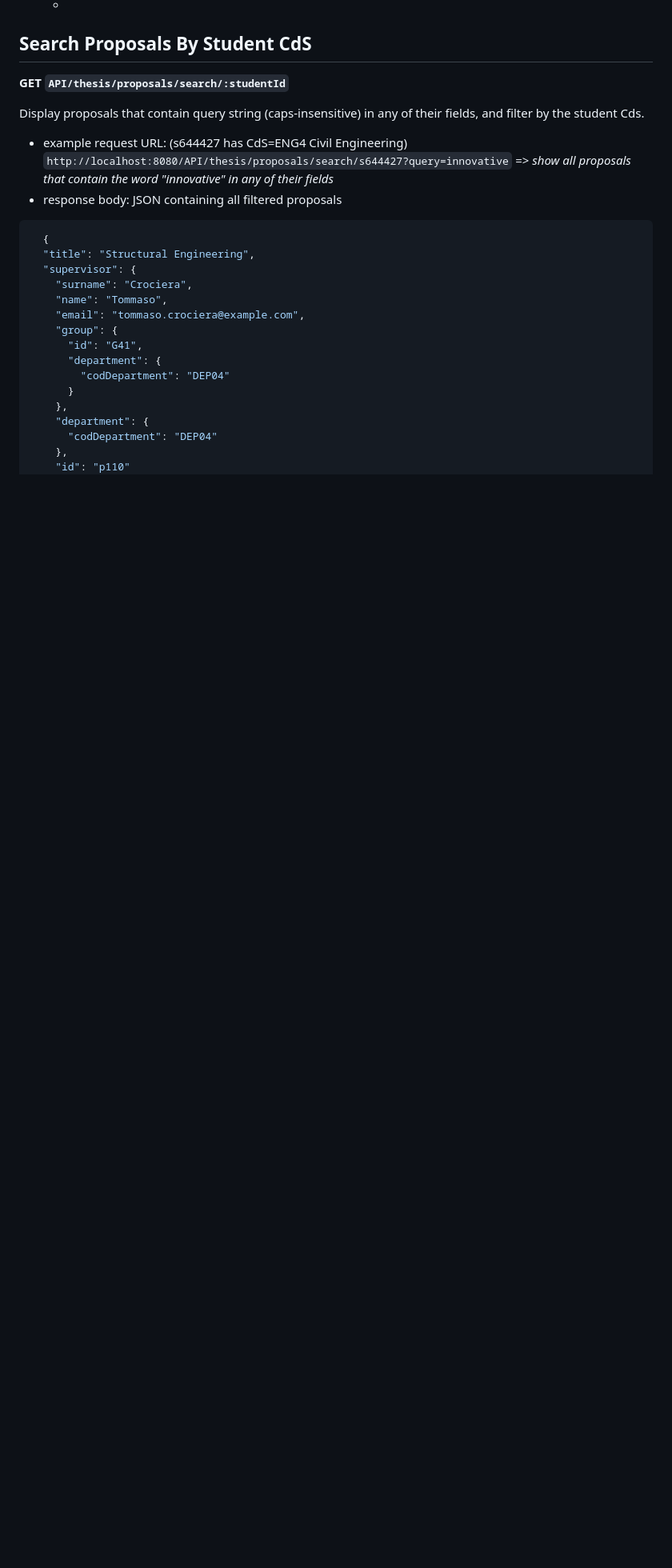
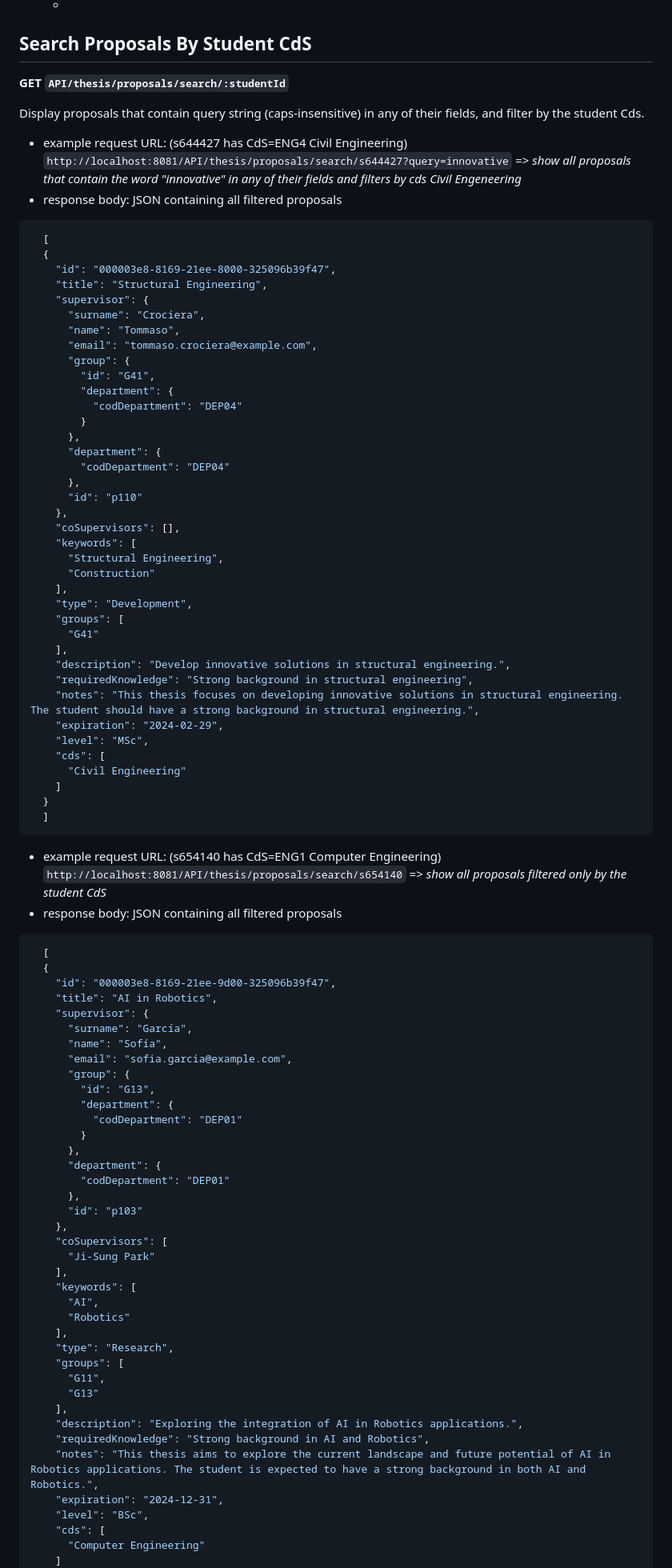
Before and after one commit to s292567/ThesisApplication, a Markdown page: API.md, the part around the change printed below. Shown: that part at 80% size. Rendered like a GitHub page; blank space fills up the shorter version.

Commit message:
added more response examples

````diff
--- a/API.md
+++ b/API.md
@@ -75,24 +75,91 @@ Display proposals that contain query string (caps-insensitive) in any of their f
 Display proposals that contain query string (caps-insensitive) in any of their fields, and filter by the student Cds.
 
 - example request URL: (s644427 has CdS=ENG4 Civil Engineering)
-  ```http://localhost:8080/API/thesis/proposals/search/s644427?query=innovative```
-  => *show all proposals that contain the word "innovative" in any of their fields*
+  ```http://localhost:8081/API/thesis/proposals/search/s644427?query=innovative```
+  => *show all proposals that contain the word "innovative" in any of their fields and filters by cds Civil Engeneering*
 - response body: JSON containing all filtered proposals
 ```json
+  [
   {
-  "title": "Structural Engineering",
-  "supervisor": {
-    "surname": "Crociera",
-    "name": "Tommaso",
-    "email": "tommaso.crociera@example.com",
-    "group": {
-      "id": "G41",
+    "id": "000003e8-8169-21ee-8000-325096b39f47",
+    "title": "Structural Engineering",
+    "supervisor": {
+      "surname": "Crociera",
+      "name": "Tommaso",
+      "email": "tommaso.crociera@example.com",
+      "group": {
+        "id": "G41",
+        "department": {
+          "codDepartment": "DEP04"
+        }
+      },
       "department": {
         "codDepartment": "DEP04"
-      }
+      },
+      "id": "p110"
     },
-    "department": {
-      "codDepartment": "DEP04"
+    "coSupervisors": [],
+    "keywords": [
+      "Structural Engineering",
+      "Construction"
+    ],
+    "type": "Development",
+    "groups": [
+      "G41"
+    ],
+    "description": "Develop innovative solutions in structural engineering.",
+    "requiredKnowledge": "Strong background in structural engineering",
+    "notes": "This thesis focuses on developing innovative solutions in structural engineering. The student should have a strong background in structural engineering.",
+    "expiration": "2024-02-29",
+    "level": "MSc",
+    "cds": [
+      "Civil Engineering"
+    ]
+  }
+  ]
+  ```
+- example request URL: (s654140 has CdS=ENG1 Computer Engineering)
+  ```http://localhost:8081/API/thesis/proposals/search/s654140```
+  => *show all proposals filtered only by the student CdS*
+- response body: JSON containing all filtered proposals
+```json
+  [
+  {
+    "id": "000003e8-8169-21ee-9d00-325096b39f47",
+    "title": "AI in Robotics",
+    "supervisor": {
+      "surname": "García",
+      "name": "Sofía",
+      "email": "sofia.garcia@example.com",
+      "group": {
+        "id": "G13",
+        "department": {
+          "codDepartment": "DEP01"
+        }
+      },
+      "department": {
+        "codDepartment": "DEP01"
+      },
+      "id": "p103"
     },
-    "id": "p110"
+    "coSupervisors": [
+      "Ji-Sung Park"
+    ],
+    "keywords": [
+      "AI",
+      "Robotics"
+    ],
+    "type": "Research",
+    "groups": [
+      "G11",
+      "G13"
+    ],
+    "description": "Exploring the integration of AI in Robotics applications.",
+    "requiredKnowledge": "Strong background in AI and Robotics",
+    "notes": "This thesis aims to explore the current landscape and future potential of AI in Robotics applications. The student is expected to have a strong background in both AI and Robotics.",
+    "expiration": "2024-12-31",
+    "level": "BSc",
+    "cds": [
+      "Computer Engineering"
+    ]
   },
````
Also changed, not shown: other parts of API.md (+39 -11 lines).
